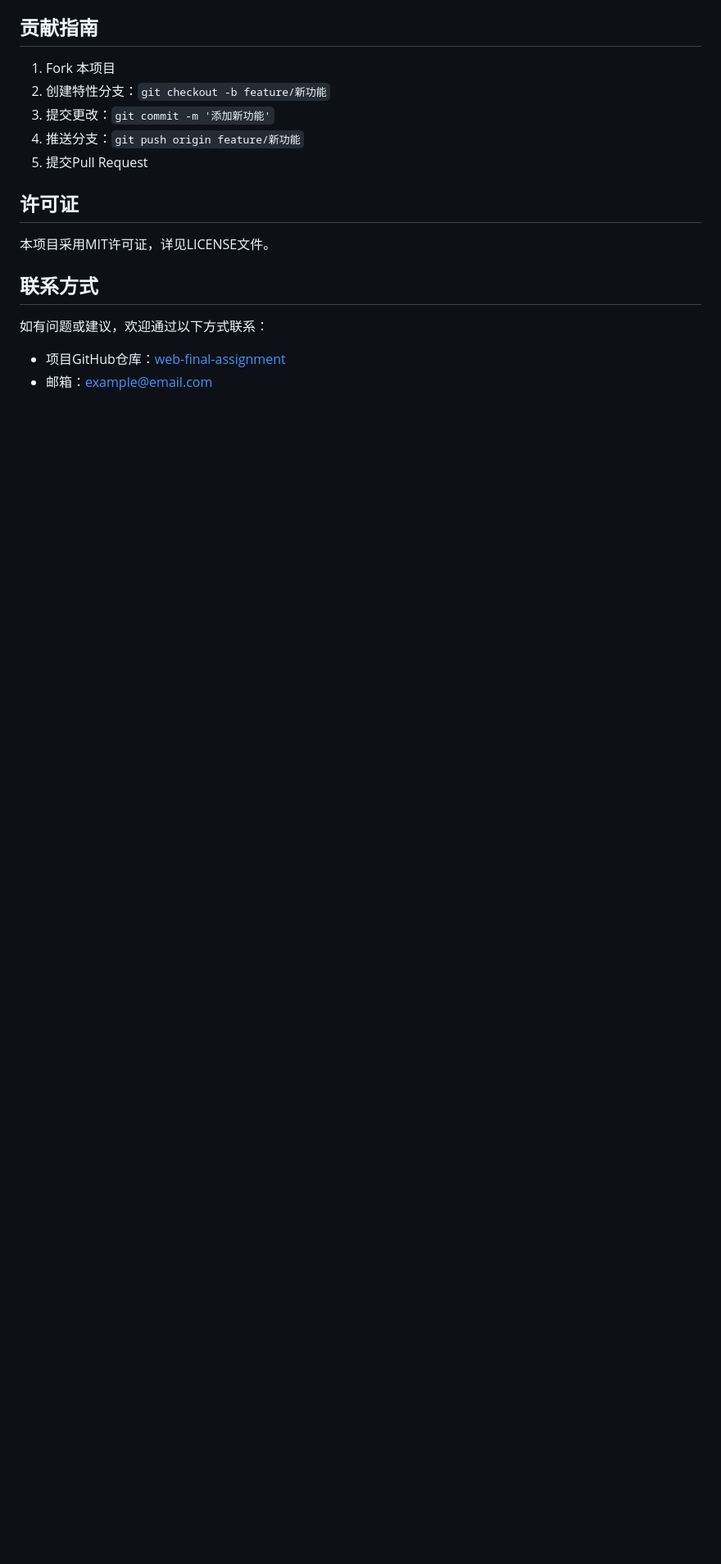
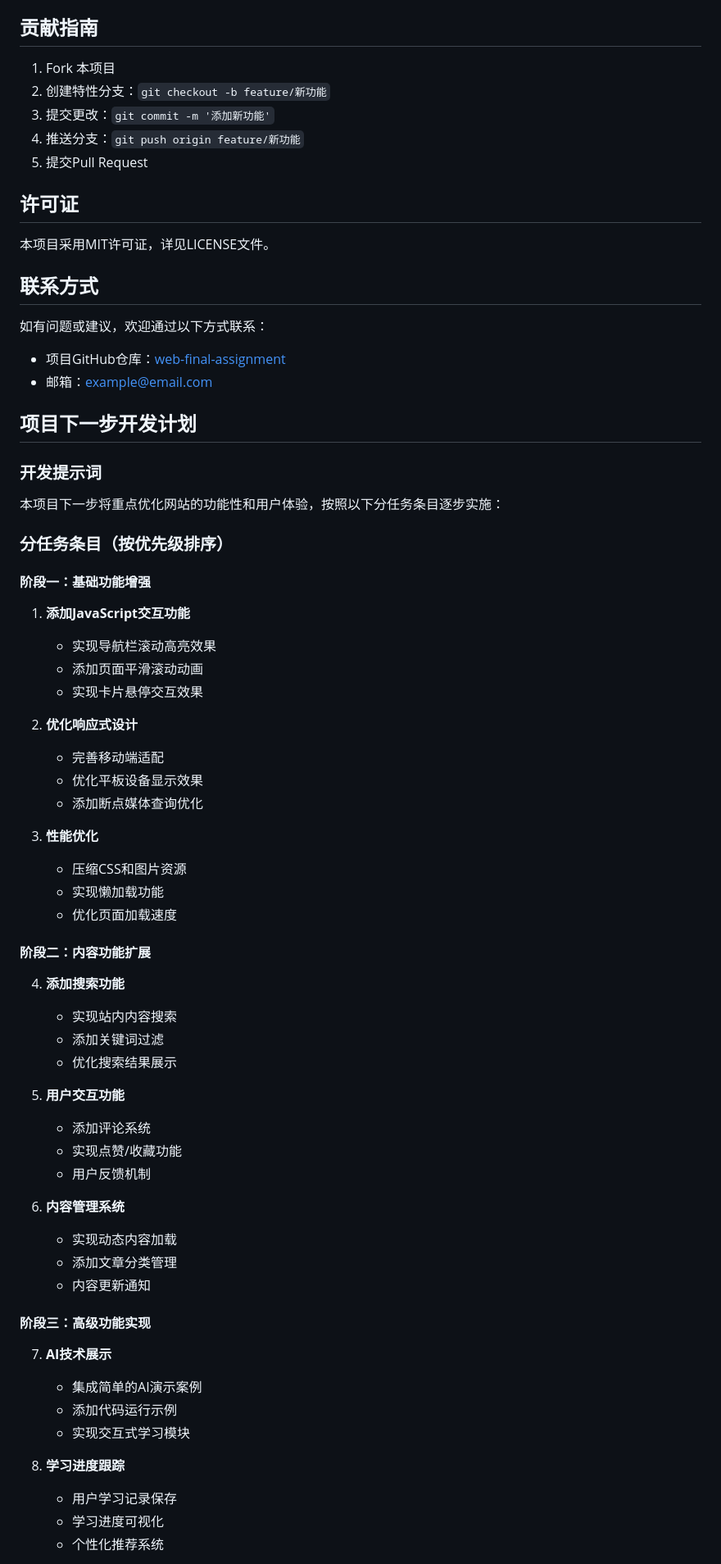
Before and after one commit to lggyx/web-final-assignment, a Markdown page: README.md, the part around the change printed below. Shown: that part at 82% size. GitHub-like rendering; blank space fills up the shorter version.

Commit message:
docs: 更新README.md，添加项目下一步开发计划和分任务条目

```diff
--- a/README.md
+++ b/README.md
@@ -152,3 +152,53 @@ web-final-assignment/
 - 项目GitHub仓库：[web-final-assignment](https://github.com/lggyx/web-final-assignment)
 - 邮箱：example@email.com
 
+## 项目下一步开发计划
+
+### 开发提示词
+本项目下一步将重点优化网站的功能性和用户体验，按照以下分任务条目逐步实施：
+
+### 分任务条目（按优先级排序）
+
+#### 阶段一：基础功能增强
+1. **添加JavaScript交互功能**
+   - 实现导航栏滚动高亮效果
+   - 添加页面平滑滚动动画
+   - 实现卡片悬停交互效果
+
+2. **优化响应式设计**
+   - 完善移动端适配
+   - 优化平板设备显示效果
+   - 添加断点媒体查询优化
+
+3. **性能优化**
+   - 压缩CSS和图片资源
+   - 实现懒加载功能
+   - 优化页面加载速度
+
+#### 阶段二：内容功能扩展
+4. **添加搜索功能**
+   - 实现站内内容搜索
+   - 添加关键词过滤
+   - 优化搜索结果展示
+
+5. **用户交互功能**
+   - 添加评论系统
+   - 实现点赞/收藏功能
+   - 用户反馈机制
+
+6. **内容管理系统**
+   - 实现动态内容加载
+   - 添加文章分类管理
+   - 内容更新通知
+
+#### 阶段三：高级功能实现
+7. **AI技术展示**
+   - 集成简单的AI演示案例
+   - 添加代码运行示例
+   - 实现交互式学习模块
+
+8. **学习进度跟踪**
+   - 用户学习记录保存
+   - 学习进度可视化
+   - 个性化推荐系统
+
```
Also changed, not shown: other parts of README.md (+22 -0 lines).
